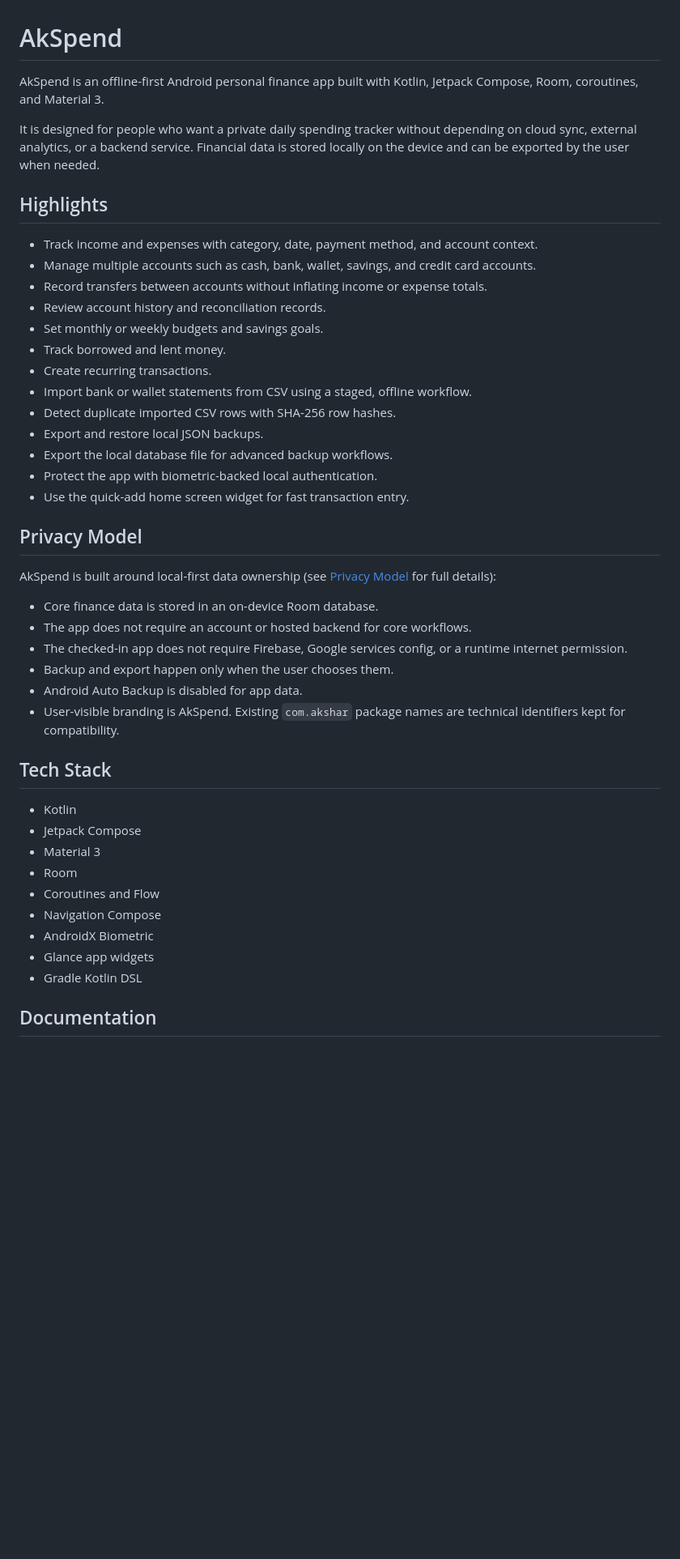
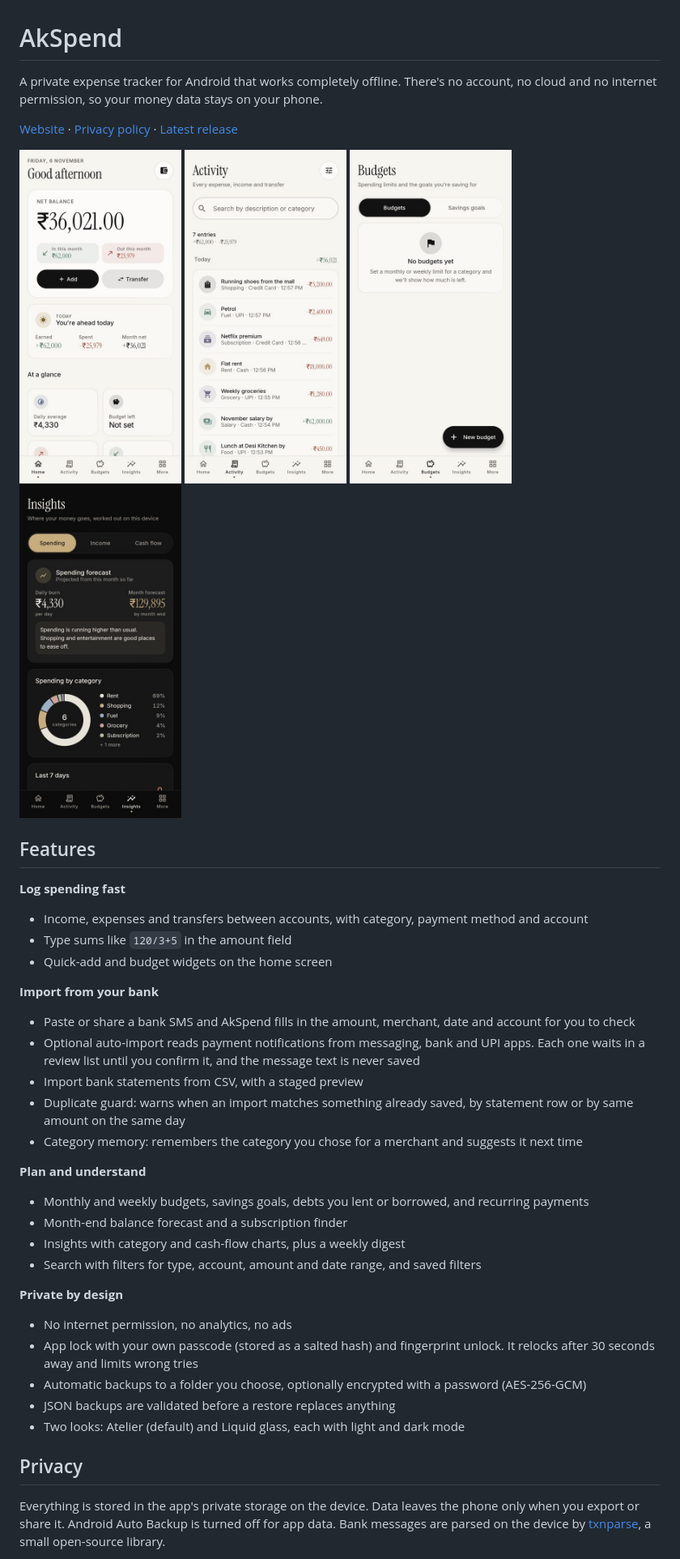
Before and after one commit to akshar2324/Expanse-Tracker, a Markdown page: README.md, the part around one of its changes. Shown at 81% size. GitHub-like rendering; blank space fills up the shorter version.

```diff
--- a/README.md
+++ b/README.md
@@ -1,47 +1,44 @@
 # AkSpend
 
-AkSpend is an offline-first Android personal finance app built with Kotlin, Jetpack Compose, Room, coroutines, and Material 3.
+A private expense tracker for Android that works completely offline. There's no account, no cloud and no internet permission, so your money data stays on your phone.
 
-It is designed for people who want a private daily spending tracker without depending on cloud sync, external analytics, or a backend service. Financial data is stored locally on the device and can be exported by the user when needed.
+[Website](https://akshar2324.github.io/Expanse-Tracker/) · [Privacy policy](https://akshar2324.github.io/Expanse-Tracker/privacy.html) · [Latest release](https://github.com/akshar2324/Expanse-Tracker/releases/latest)
 
-## Highlights
+<p>
+  <img src="docs/screenshots/atelier/atelier-light-1-home.jpg" width="200" alt="Home: today's spending, month-end forecast and recent activity">
+  <img src="docs/screenshots/atelier/atelier-light-2-activity.jpg" width="200" alt="Activity: search and filters">
+  <img src="docs/screenshots/atelier/atelier-light-3-budgets.jpg" width="200" alt="Budgets with progress bars">
+  <img src="docs/screenshots/atelier/atelier-dark-4-insights.jpg" width="200" alt="Insights in dark mode">
+</p>
 
-- Track income and expenses with category, date, payment method, and account context.
-- Manage multiple accounts such as cash, bank, wallet, savings, and credit card accounts.
-- Record transfers between accounts without inflating income or expense totals.
-- Review account history and reconciliation records.
-- Set monthly or weekly budgets and savings goals.
-- Track borrowed and lent money.
-- Create recurring transactions.
-- Import bank or wallet statements from CSV using a staged, offline workflow.
-- Detect duplicate imported CSV rows with SHA-256 row hashes.
-- Export and restore local JSON backups.
-- Export the local database file for advanced backup workflows.
-- Protect the app with biometric-backed local authentication.
-- Use the quick-add home screen widget for fast transaction entry.
+## Features
 
-## Privacy Model
+**Log spending fast**
+- Income, expenses and transfers between accounts, with category, payment method and account
+- Type sums like `120/3+5` in the amount field
+- Quick-add and budget widgets on the home screen
 
-AkSpend is built around local-first data ownership (see [Privacy Model](docs/privacy-model.md) for full details):
+**Import from your bank**
+- Paste or share a bank SMS and AkSpend fills in the amount, merchant, date and account for you to check
+- Optional auto-import reads payment notifications from messaging, bank and UPI apps. Each one waits in a review list until you confirm it, and the message text is never saved
+- Import bank statements from CSV, with a staged preview
+- Duplicate guard: warns when an import matches something already saved, by statement row or by same amount on the same day
+- Category memory: remembers the category you chose for a merchant and suggests it next time
 
-- Core finance data is stored in an on-device Room database.
-- The app does not require an account or hosted backend for core workflows.
-- The checked-in app does not require Firebase, Google services config, or a runtime internet permission.
-- Backup and export happen only when the user chooses them.
-- Android Auto Backup is disabled for app data.
-- User-visible branding is AkSpend. Existing `com.akshar` package names are technical identifiers kept for compatibility.
+**Plan and understand**
+- Monthly and weekly budgets, savings goals, debts you lent or borrowed, and recurring payments
+- Month-end balance forecast and a subscription finder
+- Insights with category and cash-flow charts, plus a weekly digest
+- Search with filters for type, account, amount and date range, and saved filters
 
-## Tech Stack
+**Private by design**
+- No internet permission, no analytics, no ads
+- App lock with your own passcode (stored as a salted hash) and fingerprint unlock. It relocks after 30 seconds away and limits wrong tries
+- Automatic backups to a folder you choose, optionally encrypted with a password (AES-256-GCM)
+- JSON backups are validated before a restore replaces anything
+- Two looks: Atelier (default) and Liquid glass, each with light and dark mode
 
-- Kotlin
-- Jetpack Compose
-- Material 3
-- Room
-- Coroutines and Flow
-- Navigation Compose
-- AndroidX Biometric
-- Glance app widgets
-- Gradle Kotlin DSL
+## Privacy
 
-## Documentation
+Everything is stored in the app's private storage on the device. Data leaves the phone only when you export or share it. Android Auto Backup is turned off for app data. Bank messages are parsed on the device by [txnparse](https://github.com/akshar2324/txnparse), a small open-source library.
 
```
Also changed, not shown: other parts of README.md (+64 -109 lines).
